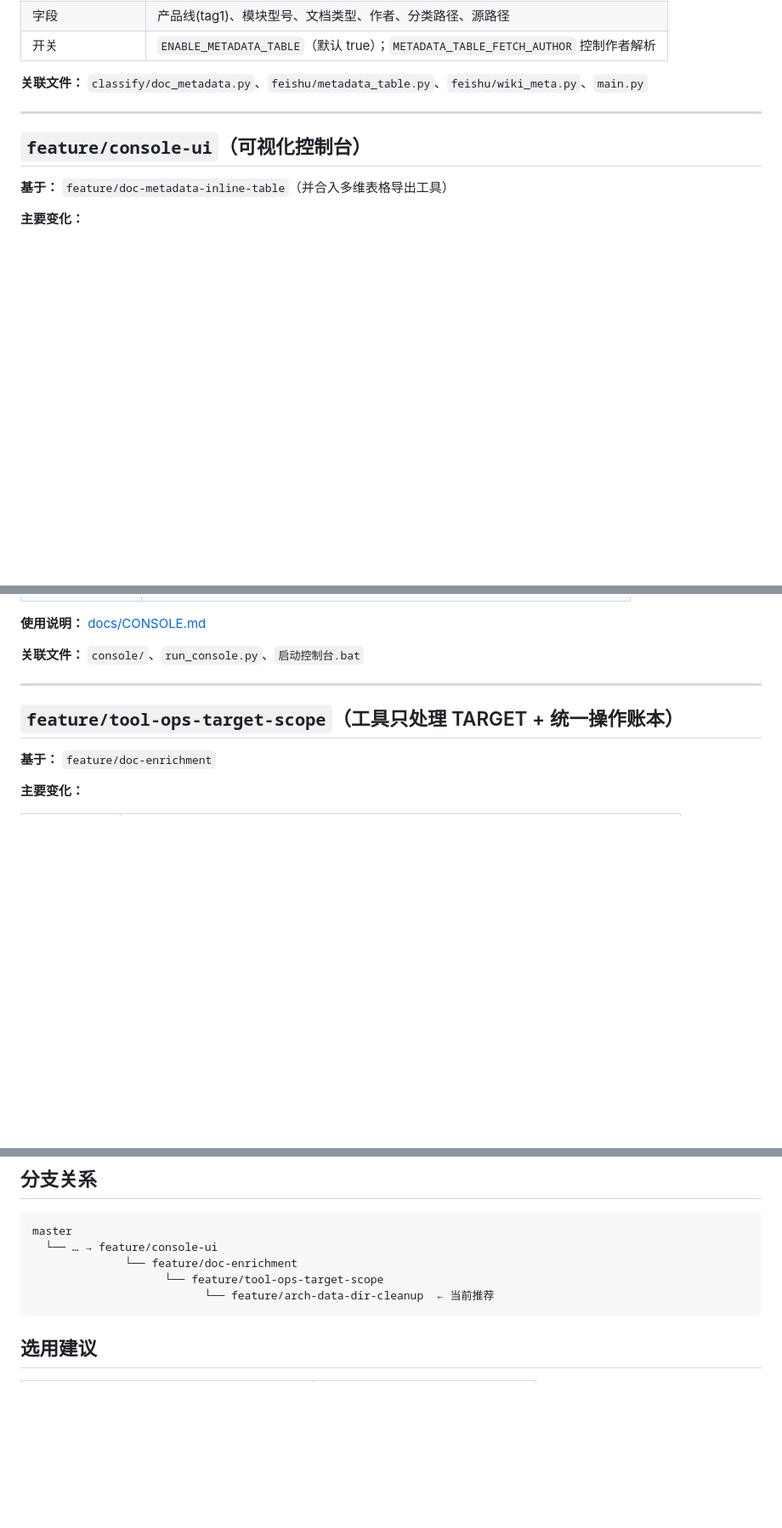
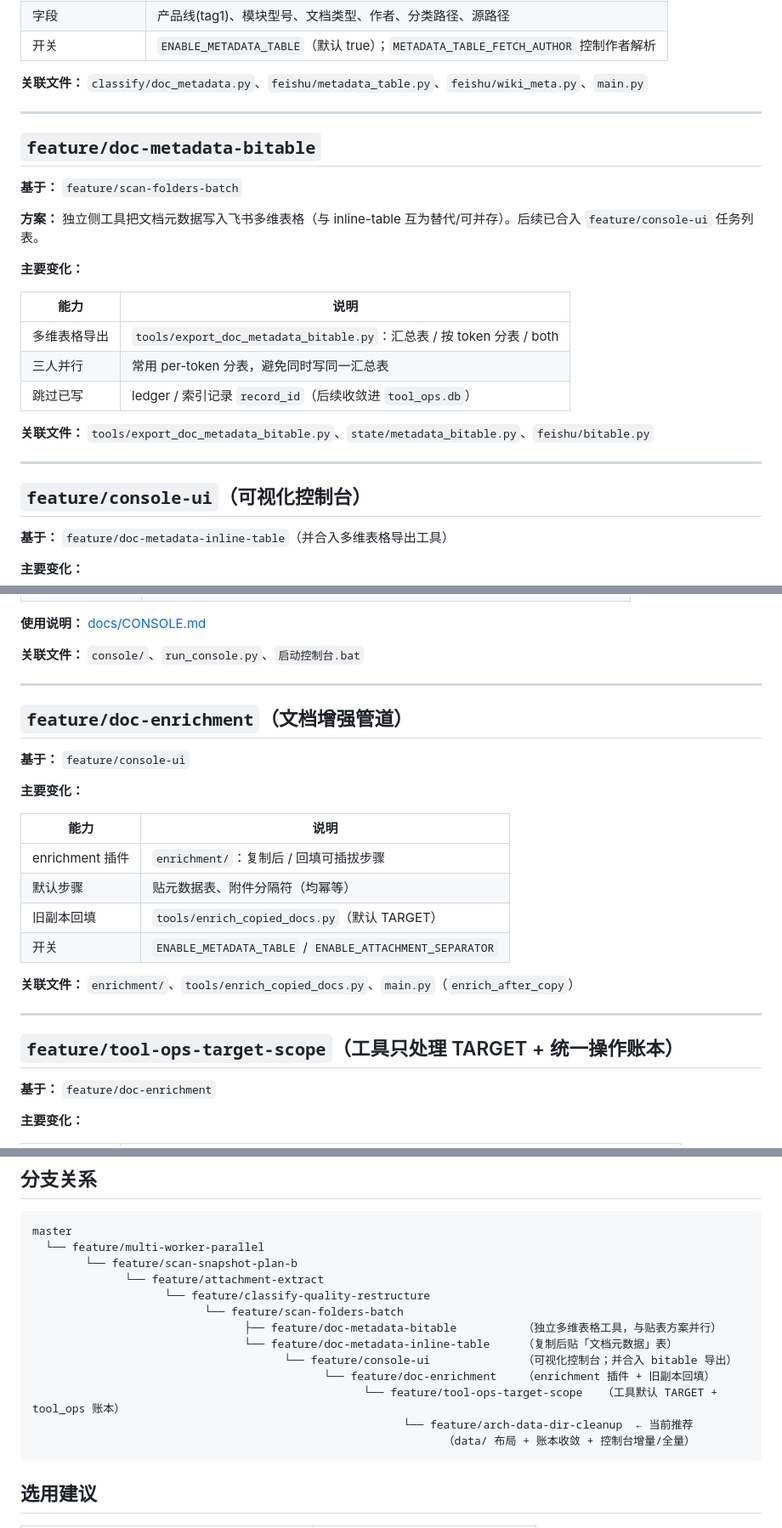
Before and after one commit to Leonard49/AI_DocClassifier, a Markdown page: docs/BRANCHES.md, 3 parts joined by grey strips. Shown at 85% size. Drawn GitHub-style; blank space fills up the shorter version.

Commit message:
Expand BRANCHES.md lineage to list every feature branch.
Restore the full inheritance tree and fill in missing bitable/enrichment sections.

Co-authored-by: Cursor <cursoragent@cursor.com>

````diff
--- a/docs/BRANCHES.md
+++ b/docs/BRANCHES.md
@@ -133,6 +133,24 @@
 
 ---
 
+## `feature/doc-metadata-bitable`
+
+**基于：** `feature/scan-folders-batch`
+
+**方案：** 独立侧工具把文档元数据写入飞书多维表格（与 inline-table 互为替代/可并存）。后续已合入 `feature/console-ui` 任务列表。
+
+**主要变化：**
+
+| 能力 | 说明 |
+|------|------|
+| 多维表格导出 | `tools/export_doc_metadata_bitable.py`：汇总表 / 按 token 分表 / both |
+| 三人并行 | 常用 per-token 分表，避免同时写同一汇总表 |
+| 跳过已写 | ledger / 索引记录 `record_id`（后续收敛进 `tool_ops.db`） |
+
+**关联文件：** `tools/export_doc_metadata_bitable.py`、`state/metadata_bitable.py`、`feishu/bitable.py`
+
+---
+
 ## `feature/console-ui`（可视化控制台）
 
 **基于：** `feature/doc-metadata-inline-table`（并合入多维表格导出工具）
@@ -149,6 +167,23 @@
 **使用说明：** [docs/CONSOLE.md](CONSOLE.md)
 
 **关联文件：** `console/`、`run_console.py`、`启动控制台.bat`
+
+---
+
+## `feature/doc-enrichment`（文档增强管道）
+
+**基于：** `feature/console-ui`
+
+**主要变化：**
+
+| 能力 | 说明 |
+|------|------|
+| enrichment 插件 | `enrichment/`：复制后 / 回填可插拔步骤 |
+| 默认步骤 | 贴元数据表、附件分隔符（均幂等） |
+| 旧副本回填 | `tools/enrich_copied_docs.py`（默认 TARGET） |
+| 开关 | `ENABLE_METADATA_TABLE` / `ENABLE_ATTACHMENT_SEPARATOR` |
+
+**关联文件：** `enrichment/`、`tools/enrich_copied_docs.py`、`main.py`（`enrich_after_copy`）
 
 ---
 
@@ -192,10 +227,18 @@
 
 ```
 master
-  └── … → feature/console-ui
-              └── feature/doc-enrichment
-                    └── feature/tool-ops-target-scope
-                          └── feature/arch-data-dir-cleanup  ← 当前推荐
+  └── feature/multi-worker-parallel
+        └── feature/scan-snapshot-plan-b
+              └── feature/attachment-extract
+                    └── feature/classify-quality-restructure
+                          └── feature/scan-folders-batch
+                                ├── feature/doc-metadata-bitable          （独立多维表格工具，与贴表方案并行）
+                                └── feature/doc-metadata-inline-table     （复制后贴「文档元数据」表）
+                                      └── feature/console-ui              （可视化控制台；并合入 bitable 导出）
+                                            └── feature/doc-enrichment    （enrichment 插件 + 旧副本回填）
+                                                  └── feature/tool-ops-target-scope   （工具默认 TARGET + tool_ops 账本）
+                                                        └── feature/arch-data-dir-cleanup  ← 当前推荐
+                                                              （data/ 布局 + 账本收敛 + 控制台增量/全量）
 ```
 
 ## 选用建议
````
